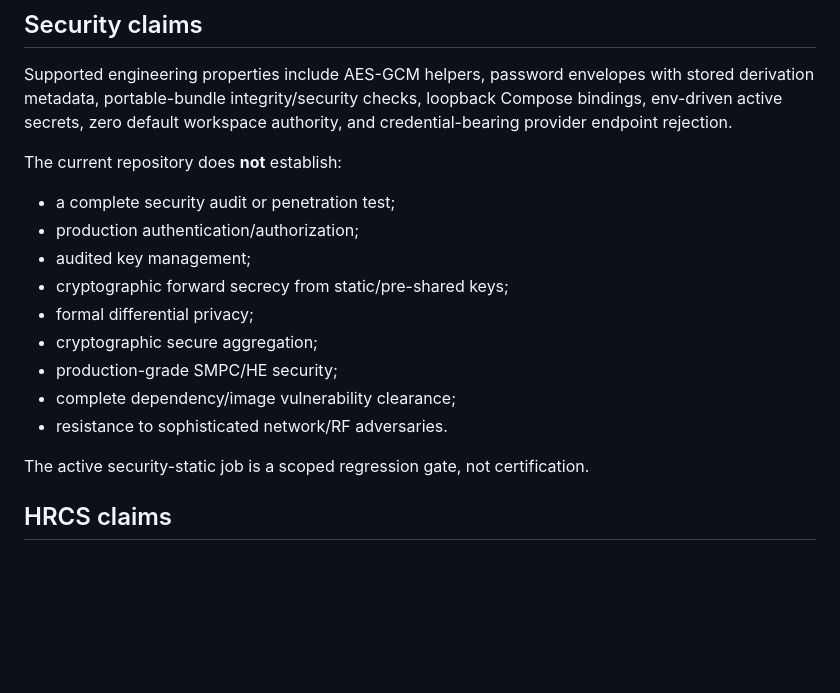
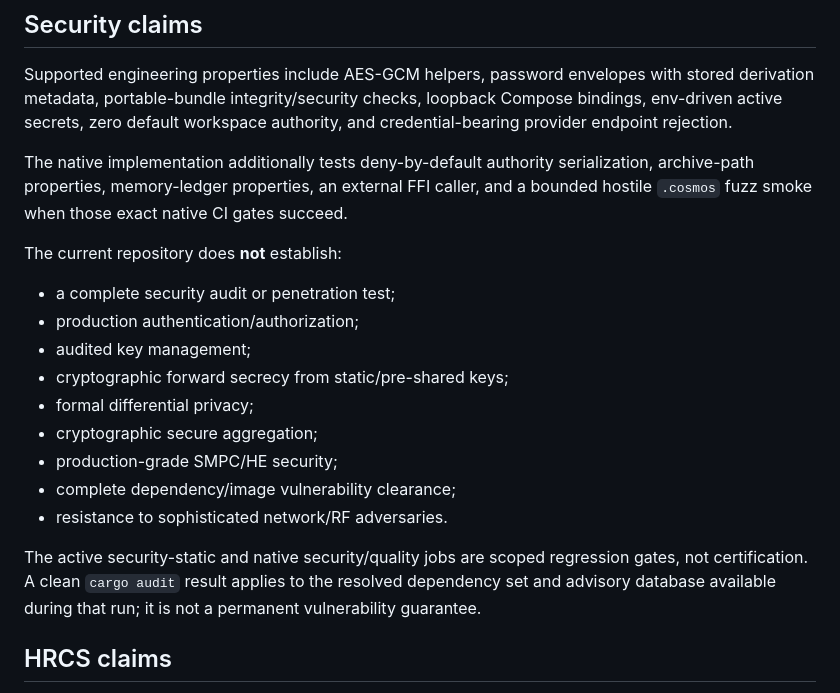
Before and after one commit to NavisWORLD/cosmic-synapse-A-lmi-v.2, a Markdown page: docs/CLAIMS_AND_LIMITATIONS.md, the part around one of its changes. Drawn GitHub-style; blank space fills up the shorter version.

```diff
--- a/docs/CLAIMS_AND_LIMITATIONS.md
+++ b/docs/CLAIMS_AND_LIMITATIONS.md
@@ -76,6 +96,8 @@ In the active engineering layer:
 
 Supported engineering properties include AES-GCM helpers, password envelopes with stored derivation metadata, portable-bundle integrity/security checks, loopback Compose bindings, env-driven active secrets, zero default workspace authority, and credential-bearing provider endpoint rejection.
 
+The native implementation additionally tests deny-by-default authority serialization, archive-path properties, memory-ledger properties, an external FFI caller, and a bounded hostile `.cosmos` fuzz smoke when those exact native CI gates succeed.
+
 The current repository does **not** establish:
 
 - a complete security audit or penetration test;
@@ -88,7 +110,7 @@ The current repository does **not** establish:
 - complete dependency/image vulnerability clearance;
 - resistance to sophisticated network/RF adversaries.
 
-The active security-static job is a scoped regression gate, not certification.
+The active security-static and native security/quality jobs are scoped regression gates, not certification. A clean `cargo audit` result applies to the resolved dependency set and advisory database available during that run; it is not a permanent vulnerability guarantee.
 
 ## HRCS claims
 
```
Also changed, not shown: other parts of docs/CLAIMS_AND_LIMITATIONS.md (+21 -1 lines).
